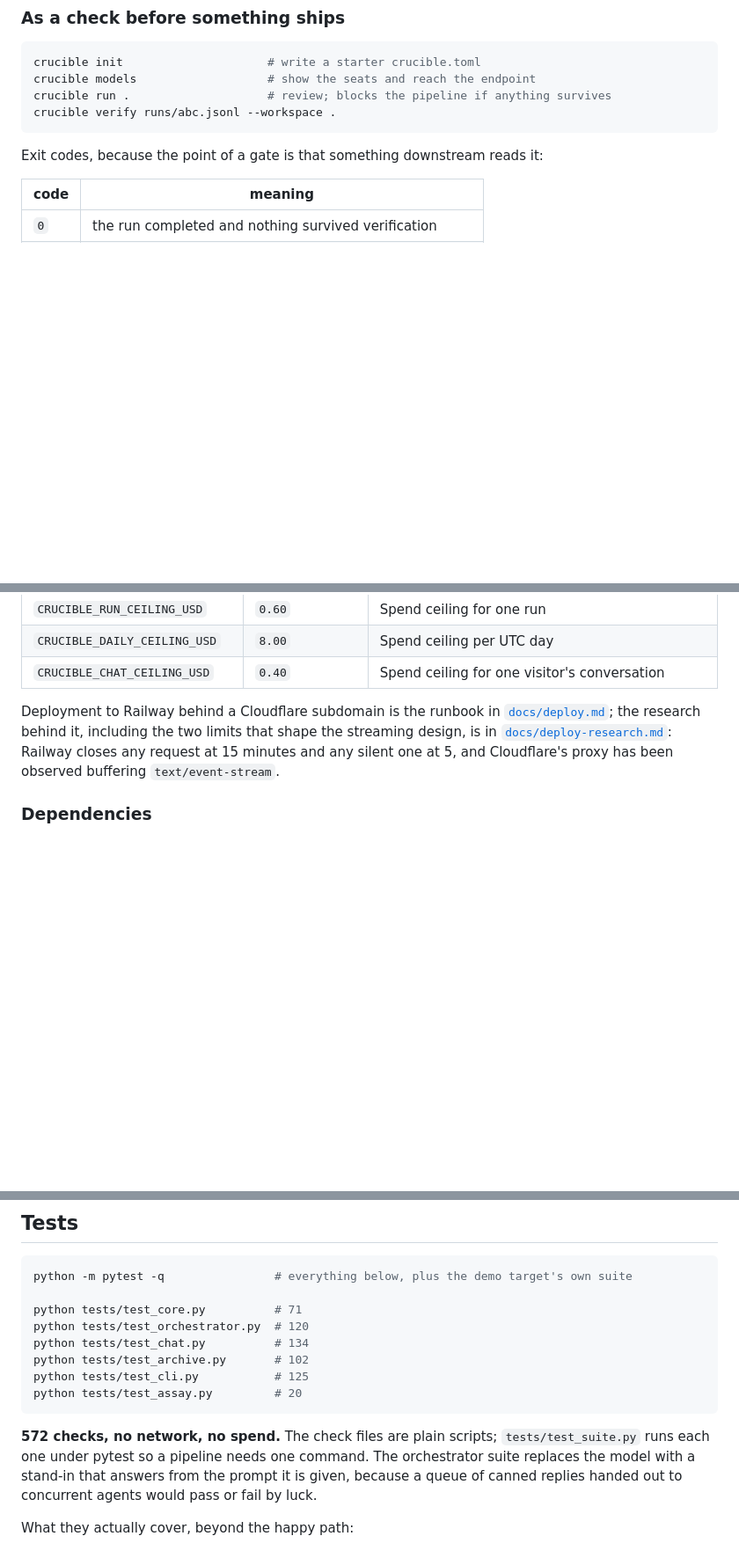
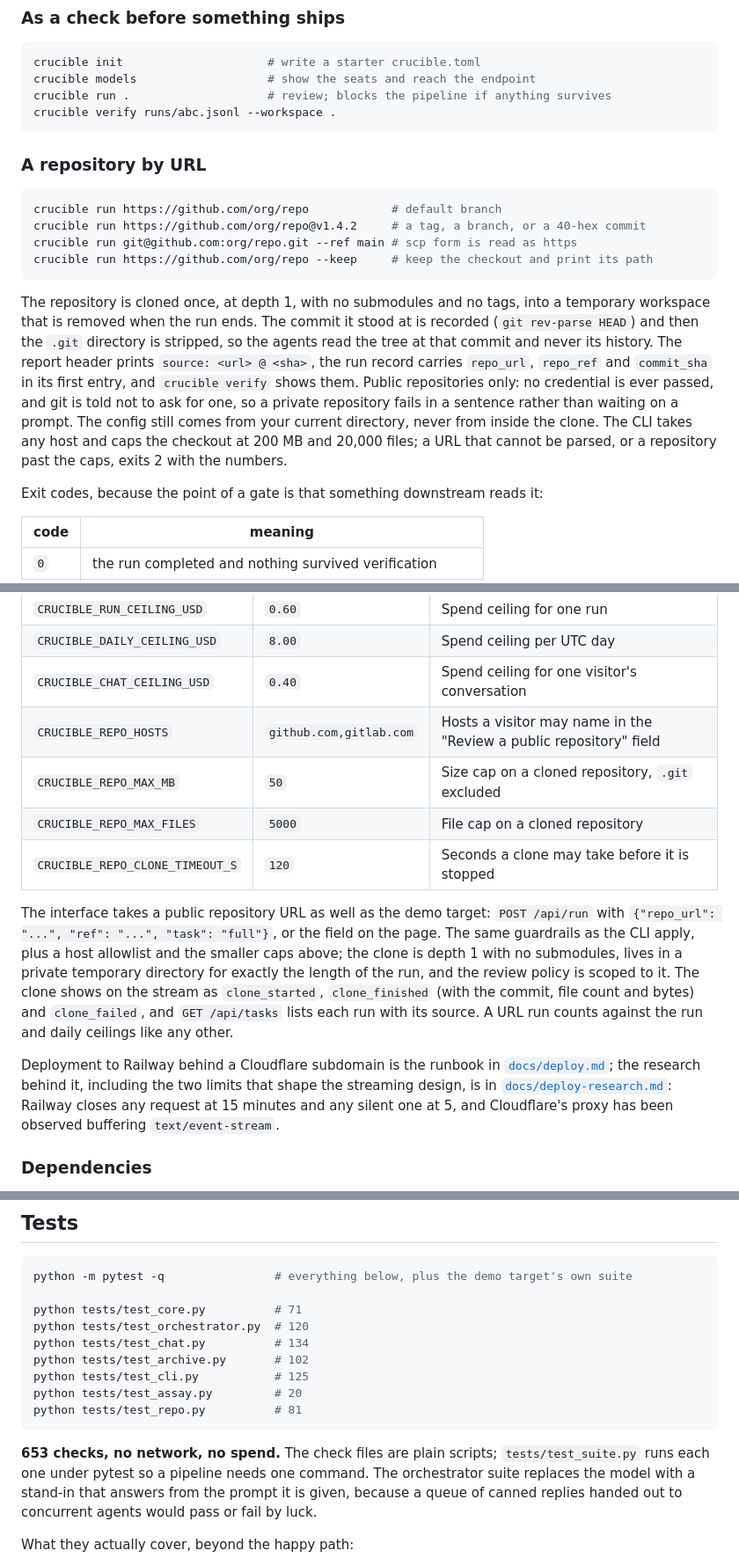
Before and after one commit to BlakeR-M/crucible, a Markdown page: README.md, 3 parts joined by grey strips. Shown at 88% size. GitHub-like rendering; blank space fills up the shorter version.

````diff
--- a/README.md
+++ b/README.md
@@ -269,6 +269,28 @@ crucible models                   # show the seats and reach the endpoint
 crucible run .                    # review; blocks the pipeline if anything survives
 crucible verify runs/abc.jsonl --workspace .
 ```
+
+### A repository by URL
+
+```bash
+crucible run https://github.com/org/repo            # default branch
+crucible run https://github.com/org/repo@v1.4.2     # a tag, a branch, or a 40-hex commit
+crucible run git@github.com:org/repo.git --ref main # scp form is read as https
+crucible run https://github.com/org/repo --keep     # keep the checkout and print its path
+```
+
+The repository is cloned once, at depth 1, with no submodules and no tags,
+into a temporary workspace that is removed when the run ends. The commit it
+stood at is recorded (`git rev-parse HEAD`) and then the `.git` directory is
+stripped, so the agents read the tree at that commit and never its history.
+The report header prints `source: <url> @ <sha>`, the run record carries
+`repo_url`, `repo_ref` and `commit_sha` in its first entry, and `crucible
+verify` shows them. Public repositories only: no credential is ever passed,
+and git is told not to ask for one, so a private repository fails in a
+sentence rather than waiting on a prompt. The config still comes from your
+current directory, never from inside the clone. The CLI takes any host and
+caps the checkout at 200 MB and 20,000 files; a URL that cannot be parsed, or
+a repository past the caps, exits 2 with the numbers.
 
 Exit codes, because the point of a gate is that something downstream reads it:
 
@@ -348,6 +370,20 @@ thing, orchestrator and policy and ledger included, without spending anything.
 | `CRUCIBLE_RUN_CEILING_USD` | `0.60` | Spend ceiling for one run |
 | `CRUCIBLE_DAILY_CEILING_USD` | `8.00` | Spend ceiling per UTC day |
 | `CRUCIBLE_CHAT_CEILING_USD` | `0.40` | Spend ceiling for one visitor's conversation |
+| `CRUCIBLE_REPO_HOSTS` | `github.com,gitlab.com` | Hosts a visitor may name in the "Review a public repository" field |
+| `CRUCIBLE_REPO_MAX_MB` | `50` | Size cap on a cloned repository, `.git` excluded |
+| `CRUCIBLE_REPO_MAX_FILES` | `5000` | File cap on a cloned repository |
+| `CRUCIBLE_REPO_CLONE_TIMEOUT_S` | `120` | Seconds a clone may take before it is stopped |
+
+The interface takes a public repository URL as well as the demo target:
+`POST /api/run` with `{"repo_url": "...", "ref": "...", "task": "full"}`, or
+the field on the page. The same guardrails as the CLI apply, plus a host
+allowlist and the smaller caps above; the clone is depth 1 with no
+submodules, lives in a private temporary directory for exactly the length of
+the run, and the review policy is scoped to it. The clone shows on the stream
+as `clone_started`, `clone_finished` (with the commit, file count and bytes)
+and `clone_failed`, and `GET /api/tasks` lists each run with its source. A URL
+run counts against the run and daily ceilings like any other.
 
 Deployment to Railway behind a Cloudflare subdomain is the runbook in
 [`docs/deploy.md`](docs/deploy.md); the research behind it, including the two
@@ -378,9 +414,10 @@ python tests/test_chat.py          # 134
 python tests/test_archive.py       # 102
 python tests/test_cli.py           # 125
 python tests/test_assay.py         # 20
+python tests/test_repo.py          # 81
 ```
 
-**572 checks, no network, no spend.** The check files are plain scripts;
+**653 checks, no network, no spend.** The check files are plain scripts;
 `tests/test_suite.py` runs each one under pytest so a pipeline needs one
 command. The orchestrator suite replaces the model
 with a stand-in that answers from the prompt it is given, because a queue of
````
Also changed, not shown: other parts of README.md (+1 -1 lines), docs/KNOWN-ISSUES.md (+17 -0 lines), docs/deploy.md (+11 -0 lines).
